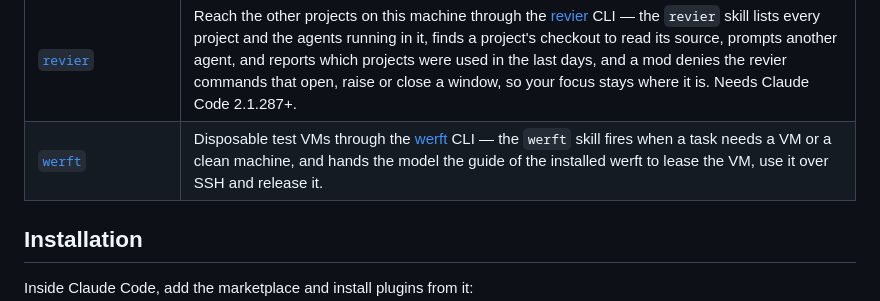
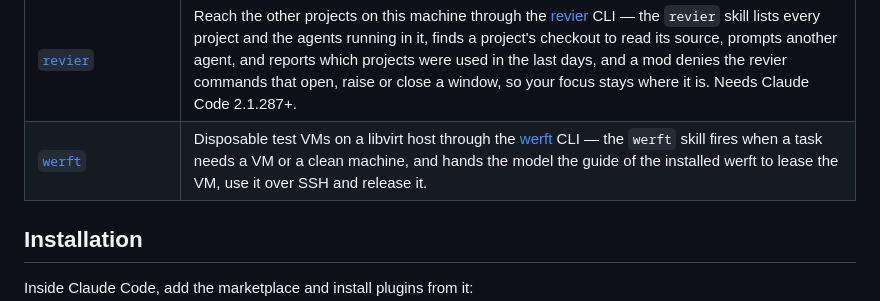
Before and after one commit to hk9890/claude-dev-tools, a Markdown page: README.md, the part around the change. Drawn GitHub-style.

Commit message:
Fit the werft skill to the harness and keep werft's error
Pre-approve the plain release that werft's failure message names, run
the lease in the background past the Bash tool's 10-minute limit, set
the owner from the session id, keep werft guide's stderr in the STOP
case, drop the unused version rule, and name the libvirt host in the
README row.

Co-Authored-By: Claude <noreply@anthropic.com>

```diff
--- a/README.md
+++ b/README.md
@@ -19,7 +19,7 @@ A plugin marketplace for [Claude Code](https://claude.ai/code). Each plugin is a
 | [`plain-english-output-style`](plugins/plain-english-output-style/) | An output style that puts Claude Code's replies in ASD-STE100 Simplified Technical English: answer before acting, agree or disagree explicitly, no filler. |
 | [`worktree-flow`](plugins/worktree-flow/) | A mod that steers Claude from `git worktree add` in the session's repository to the `EnterWorktree` tool, plus `worktree-ship` (worktree to reviewed PR), `worktree-review` (the review of a PR: the project's rules, then the code, with the fixes pushed) and `worktree-merge` (merge, then remove the worktree and branches, and close the issues it resolved). Needs Claude Code 2.1.287+. |
 | [`revier`](plugins/revier/) | Reach the other projects on this machine through the [revier](https://github.com/hk9890/revier) CLI — the `revier` skill lists every project and the agents running in it, finds a project's checkout to read its source, prompts another agent, and reports which projects were used in the last days, and a mod denies the revier commands that open, raise or close a window, so your focus stays where it is. Needs Claude Code 2.1.287+. |
-| [`werft`](plugins/werft/) | Disposable test VMs through the [werft](https://github.com/hk9890/werft) CLI — the `werft` skill fires when a task needs a VM or a clean machine, and hands the model the guide of the installed werft to lease the VM, use it over SSH and release it. |
+| [`werft`](plugins/werft/) | Disposable test VMs on a libvirt host through the [werft](https://github.com/hk9890/werft) CLI — the `werft` skill fires when a task needs a VM or a clean machine, and hands the model the guide of the installed werft to lease the VM, use it over SSH and release it. |
 
 ## Installation
 
```
Also changed, not shown: 1 other file.
